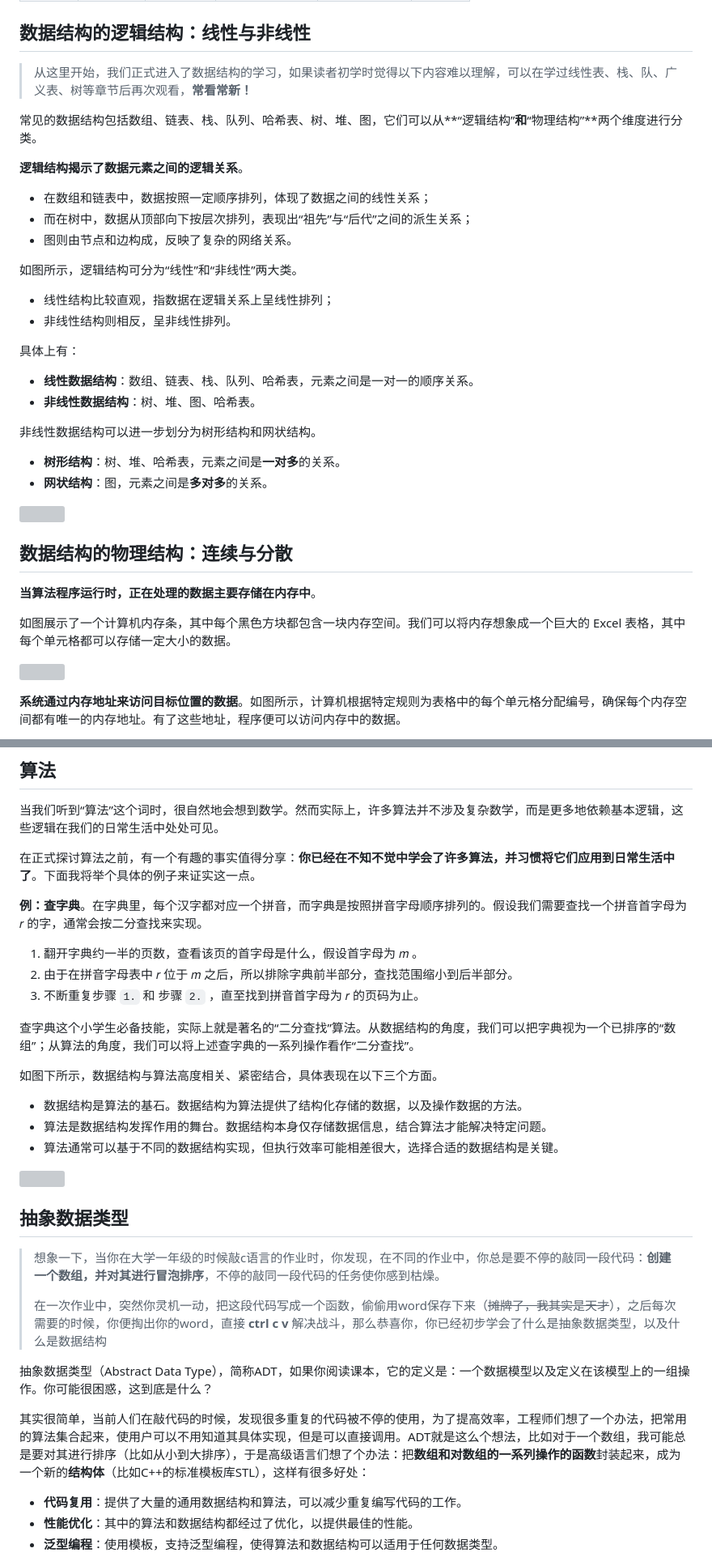
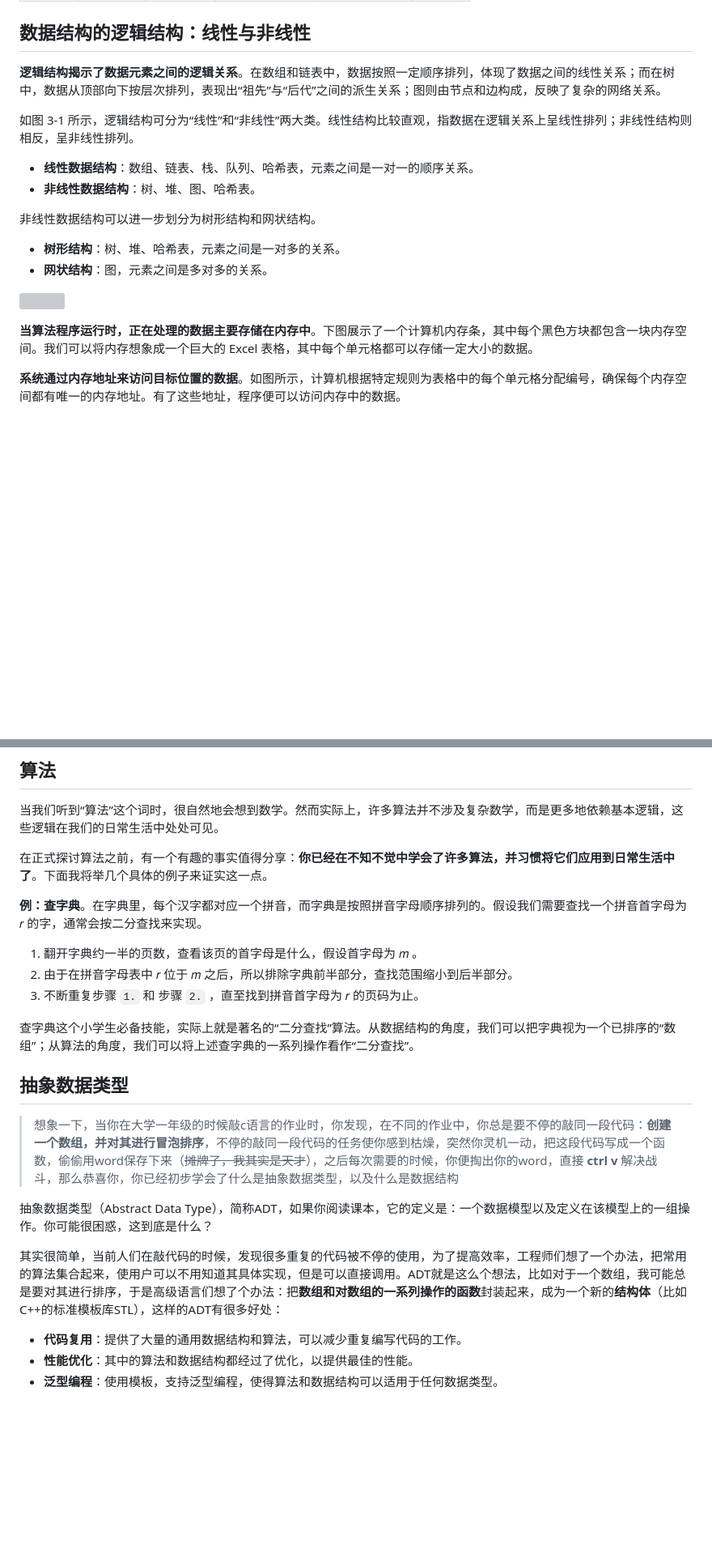
Before and after one commit to shanzuiyixing/DATASTRUCTURE, a Markdown page: docs/01_DS/01.md, 2 parts joined by grey strips. Shown: that part at 81% size. Rendered like a GitHub page; blank space fills up the shorter version; grey boxes are pictures that could not be loaded.

```diff
--- a/docs/01_DS/01.md
+++ b/docs/01_DS/01.md
@@ -91,28 +83,15 @@ int main()
 
 ## 数据结构的逻辑结构：线性与非线性
 
-> 从这里开始，我们正式进入了数据结构的学习，如果读者初学时觉得以下内容难以理解，可以在学过线性表、栈、队、广义表、树等章节后再次观看，**常看常新！**
+**逻辑结构揭示了数据元素之间的逻辑关系**。在数组和链表中，数据按照一定顺序排列，体现了数据之间的线性关系；而在树中，数据从顶部向下按层次排列，表现出“祖先”与“后代”之间的派生关系；图则由节点和边构成，反映了复杂的网络关系。
 
-常见的数据结构包括数组、链表、栈、队列、哈希表、树、堆、图，它们可以从**“逻辑结构”**和**“物理结构”**两个维度进行分类。
-
-**逻辑结构揭示了数据元素之间的逻辑关系**。
-
-- 在数组和链表中，数据按照一定顺序排列，体现了数据之间的线性关系；
-- 而在树中，数据从顶部向下按层次排列，表现出“祖先”与“后代”之间的派生关系；
-- 图则由节点和边构成，反映了复杂的网络关系。
-
-如图所示，逻辑结构可分为“线性”和“非线性”两大类。
-
-- 线性结构比较直观，指数据在逻辑关系上呈线性排列；
-- 非线性结构则相反，呈非线性排列。
-
-具体上有：
+如图 3-1 所示，逻辑结构可分为“线性”和“非线性”两大类。线性结构比较直观，指数据在逻辑关系上呈线性排列；非线性结构则相反，呈非线性排列。
 
 - **线性数据结构**：数组、链表、栈、队列、哈希表，元素之间是一对一的顺序关系。
 - **非线性数据结构**：树、堆、图、哈希表。
 
 非线性数据结构可以进一步划分为树形结构和网状结构。
 
-- **树形结构**：树、堆、哈希表，元素之间是**一对多**的关系。
-- **网状结构**：图，元素之间是**多对多**的关系。
+- **树形结构**：树、堆、哈希表，元素之间是一对多的关系。
+- **网状结构**：图，元素之间是多对多的关系。
 
@@ -120,11 +99,5 @@ int main()
 
-## 数据结构的物理结构：连续与分散
-
-**当算法程序运行时，正在处理的数据主要存储在内存中**。
-
-如图展示了一个计算机内存条，其中每个黑色方块都包含一块内存空间。我们可以将内存想象成一个巨大的 Excel 表格，其中每个单元格都可以存储一定大小的数据。
-
-![](./01_assets/computer_memory_location.png)
+**当算法程序运行时，正在处理的数据主要存储在内存中**。下图展示了一个计算机内存条，其中每个黑色方块都包含一块内存空间。我们可以将内存想象成一个巨大的 Excel 表格，其中每个单元格都可以存储一定大小的数据。
 
 **系统通过内存地址来访问目标位置的数据**。如图所示，计算机根据特定规则为表格中的每个单元格分配编号，确保每个内存空间都有唯一的内存地址。有了这些地址，程序便可以访问内存中的数据。
 
@@ -138,7 +107,7 @@ int main()
 
 当我们听到“算法”这个词时，很自然地会想到数学。然而实际上，许多算法并不涉及复杂数学，而是更多地依赖基本逻辑，这些逻辑在我们的日常生活中处处可见。
 
-在正式探讨算法之前，有一个有趣的事实值得分享：**你已经在不知不觉中学会了许多算法，并习惯将它们应用到日常生活中了**。下面我将举个具体的例子来证实这一点。
+在正式探讨算法之前，有一个有趣的事实值得分享：**你已经在不知不觉中学会了许多算法，并习惯将它们应用到日常生活中了**。下面我将举几个具体的例子来证实这一点。
 
 **例：查字典**。在字典里，每个汉字都对应一个拼音，而字典是按照拼音字母顺序排列的。假设我们需要查找一个拼音首字母为 𝑟 的字，通常会按二分查找来实现。
 
@@ -148,23 +117,13 @@ int main()
 
 查字典这个小学生必备技能，实际上就是著名的“二分查找”算法。从数据结构的角度，我们可以把字典视为一个已排序的“数组”；从算法的角度，我们可以将上述查字典的一系列操作看作“二分查找”。
 
-如图下所示，数据结构与算法高度相关、紧密结合，具体表现在以下三个方面。
-
-- 数据结构是算法的基石。数据结构为算法提供了结构化存储的数据，以及操作数据的方法。
-- 算法是数据结构发挥作用的舞台。数据结构本身仅存储数据信息，结合算法才能解决特定问题。
-- 算法通常可以基于不同的数据结构实现，但执行效率可能相差很大，选择合适的数据结构是关键。
-
-![](./01_assets/relationship_between_data_structure_and_algorithm.png)
-
 ## 抽象数据类型
 
-> 想象一下，当你在大学一年级的时候敲c语言的作业时，你发现，在不同的作业中，你总是要不停的敲同一段代码：**创建一个数组，并对其进行冒泡排序**，不停的敲同一段代码的任务使你感到枯燥。
->
-> 在一次作业中，突然你灵机一动，把这段代码写成一个函数，偷偷用word保存下来（~~摊牌了，我其实是天才~~），之后每次需要的时候，你便掏出你的word，直接 **ctrl c v** 解决战斗，那么恭喜你，你已经初步学会了什么是抽象数据类型，以及什么是数据结构
+> 想象一下，当你在大学一年级的时候敲c语言的作业时，你发现，在不同的作业中，你总是要不停的敲同一段代码：**创建一个数组，并对其进行冒泡排序**，不停的敲同一段代码的任务使你感到枯燥，突然你灵机一动，把这段代码写成一个函数，偷偷用word保存下来（~~摊牌了，我其实是天才~~），之后每次需要的时候，你便掏出你的word，直接 **ctrl v** 解决战斗，那么恭喜你，你已经初步学会了什么是抽象数据类型，以及什么是数据结构
 
 抽象数据类型（Abstract Data Type），简称ADT，如果你阅读课本，它的定义是：一个数据模型以及定义在该模型上的一组操作。你可能很困惑，这到底是什么？
 
-其实很简单，当前人们在敲代码的时候，发现很多重复的代码被不停的使用，为了提高效率，工程师们想了一个办法，把常用的算法集合起来，使用户可以不用知道其具体实现，但是可以直接调用。ADT就是这么个想法，比如对于一个数组，我可能总是要对其进行排序（比如从小到大排序），于是高级语言们想了个办法：把**数组和对数组的一系列操作的函数**封装起来，成为一个新的**结构体**（比如C++的标准模板库STL），这样有很多好处：
+其实很简单，当前人们在敲代码的时候，发现很多重复的代码被不停的使用，为了提高效率，工程师们想了一个办法，把常用的算法集合起来，使用户可以不用知道其具体实现，但是可以直接调用。ADT就是这么个想法，比如对于一个数组，我可能总是要对其进行排序，于是高级语言们想了个办法：把**数组和对数组的一系列操作的函数**封装起来，成为一个新的**结构体**（比如C++的标准模板库STL），这样的ADT有很多好处：
 
 - **代码复用**：提供了大量的通用数据结构和算法，可以减少重复编写代码的工作。
 - **性能优化**：其中的算法和数据结构都经过了优化，以提供最佳的性能。
```
Also changed, not shown: other parts of docs/01_DS/01.md (+21 -45 lines).
